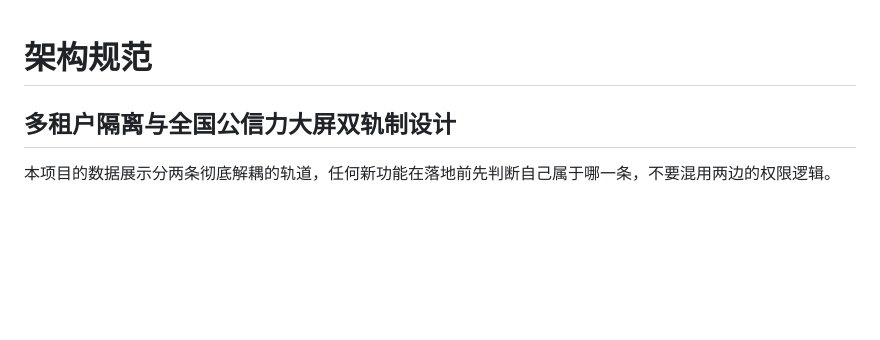
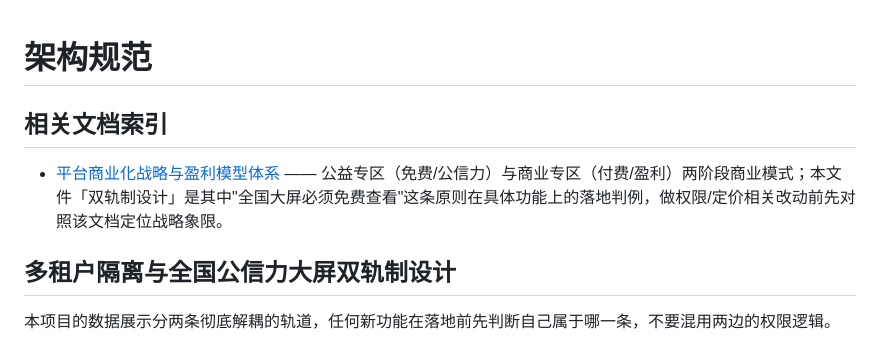
Before and after one commit to ziyanliu001/suxiaozhang, a Markdown page: CLAUDE.md, the part around the change. Rendered like a GitHub page; blank space fills up the shorter version.

Commit message:
docs: link BUSINESS_MODEL.md from CLAUDE.md index
CLAUDE.md 新增「相关文档索引」小节，指向 docs/BUSINESS_MODEL.md，
说明双轨制设计与商业模式文档之间的引用关系。

Co-Authored-By: Claude Sonnet 5 <noreply@anthropic.com>
Claude-Session: https://claude.ai/code/session_01Tg2uj4T9gCynsJK3cv8XeS

```diff
--- a/CLAUDE.md
+++ b/CLAUDE.md
@@ -1,4 +1,8 @@
 # 架构规范
+
+## 相关文档索引
+
+- [平台商业化战略与盈利模型体系](docs/BUSINESS_MODEL.md) —— 公益专区（免费/公信力）与商业专区（付费/盈利）两阶段商业模式；本文件「双轨制设计」是其中"全国大屏必须免费查看"这条原则在具体功能上的落地判例，做权限/定价相关改动前先对照该文档定位战略象限。
 
 ## 多租户隔离与全国公信力大屏双轨制设计
 
```
